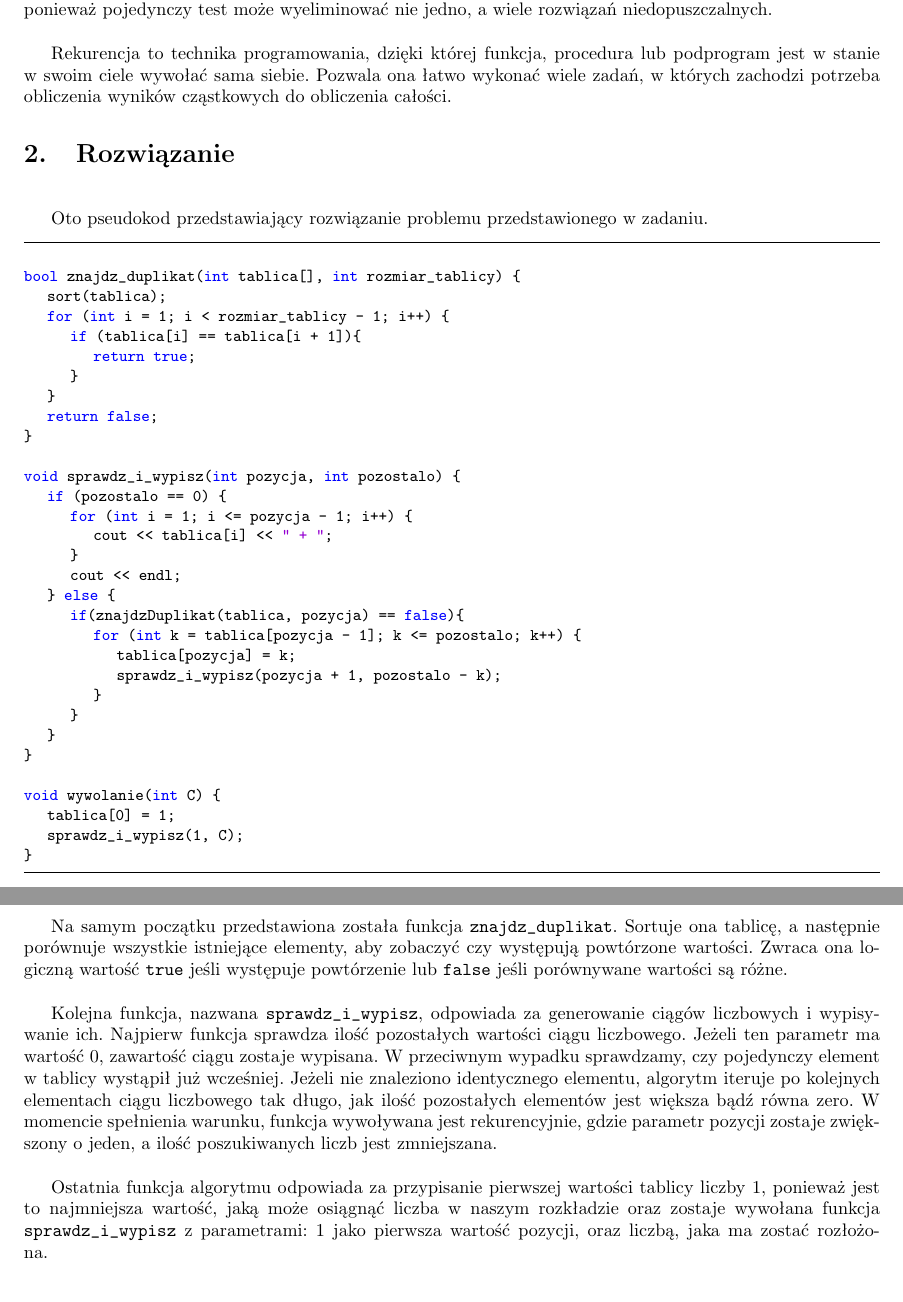
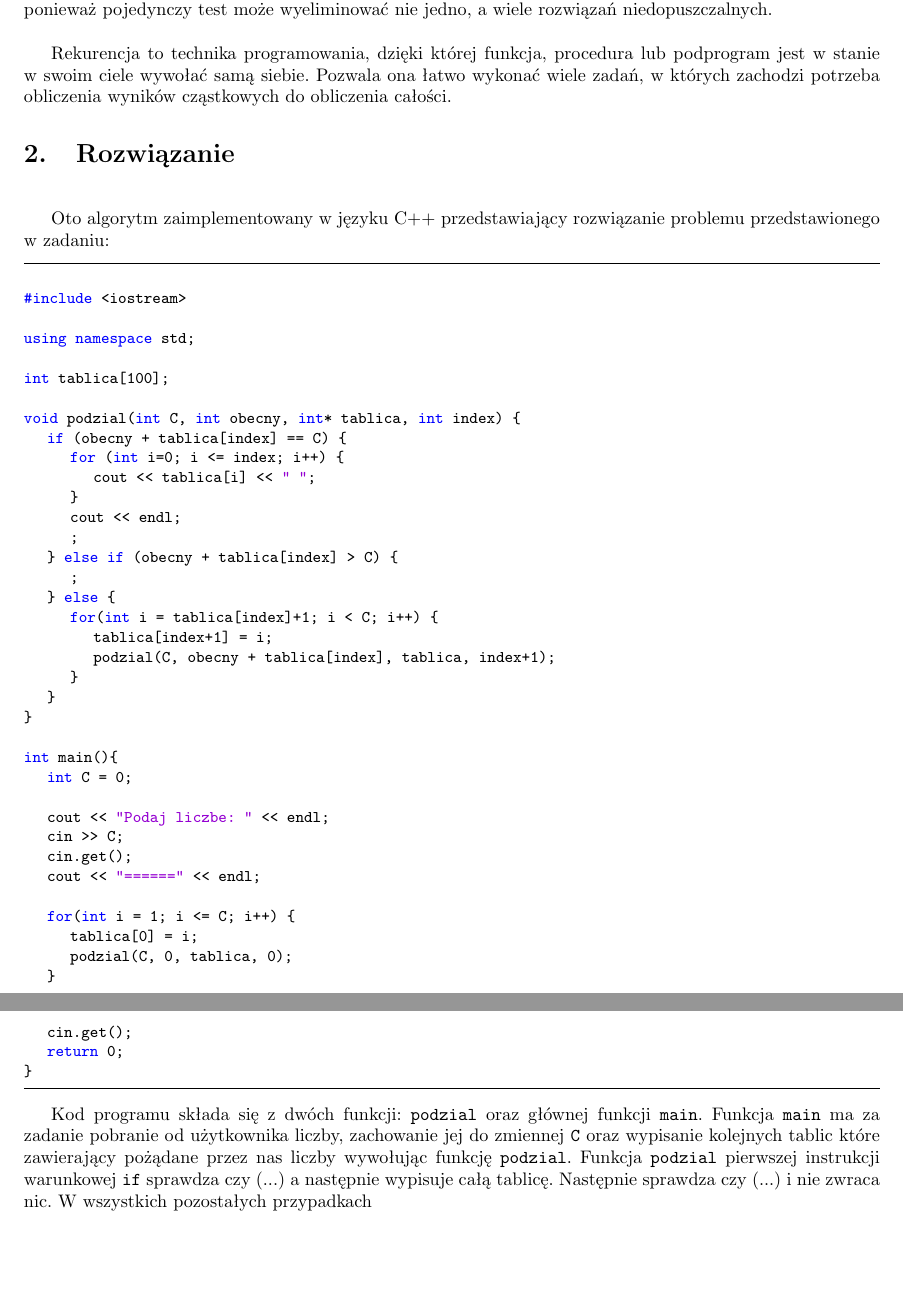
Before and after one commit to Adrixop95/LaTeX-Docs, a LaTeX document (Prezentacja_2_ZAISD/sprawozdanie.tex): two parts of pages 3 and 4 of 4, joined at a grey line, cut so that both start at the same text. Compiled offline with pdfLaTeX.

Commit message:
Sprawozdanie 2 poprawki | ZAiSD

```diff
--- a/Prezentacja_2_ZAISD/sprawozdanie.tex
+++ b/Prezentacja_2_ZAISD/sprawozdanie.tex
@@ -83,51 +83,56 @@ Algorytm z nawrotami to algorytm wyszukiwania wszystkich lub kilku rozwiązań.
 
 Jeżeli problem pozwala na zastosowanie algorytmu wyszukiwania z nawrotami, to metoda ta może być znaczenie efektywniejsza niż wyszukiwanie wyczerpujące (zakładające przeszukiwanie wszystkich rozwiązań), ponieważ pojedynczy test może wyeliminować nie jedno, a wiele rozwiązań niedopuszczalnych. ~\\
 
-Rekurencja to technika programowania, dzięki której funkcja, procedura lub podprogram jest w stanie w swoim ciele wywołać sama siebie. Pozwala ona łatwo wykonać wiele zadań, w których zachodzi potrzeba obliczenia wyników cząstkowych do obliczenia całości. ~
+Rekurencja to technika programowania, dzięki której funkcja, procedura lub podprogram jest w stanie w swoim ciele wywołać samą siebie. Pozwala ona łatwo wykonać wiele zadań, w których zachodzi potrzeba obliczenia wyników cząstkowych do obliczenia całości. ~
 
 \section{Rozwiązanie}~
 
-Oto pseudokod przedstawiający rozwiązanie problemu przedstawionego w zadaniu.
+Oto algorytm zaimplementowany w języku C++ przedstawiający rozwiązanie problemu przedstawionego w zadaniu:
 
 \begin{lstlisting}
 
-bool znajdz_duplikat(int tablica[], int rozmiar_tablicy) {
-	sort(tablica);
-	for (int i = 1; i < rozmiar_tablicy - 1; i++) {
-		if (tablica[i] == tablica[i + 1]){
-			return true;
-		}
-	}
-	return false;
-}
+#include <iostream>
 
-void sprawdz_i_wypisz(int pozycja, int pozostalo) {
-	if (pozostalo == 0) {
-		for (int i = 1; i <= pozycja - 1; i++) {
-			cout << tablica[i] << " + ";
+using namespace std;
+
+int tablica[100];
+
+void podzial(int C, int obecny, int* tablica, int index) {
+	if (obecny + tablica[index] == C) {
+		for (int i=0; i <= index; i++) {
+			cout << tablica[i] << " ";
 		}
 		cout << endl;
+		;
+	} else if (obecny + tablica[index] > C) {
+		;
 	} else {
-		if(znajdzDuplikat(tablica, pozycja) == false){
-			for (int k = tablica[pozycja - 1]; k <= pozostalo; k++) {
-				tablica[pozycja] = k;
-				sprawdz_i_wypisz(pozycja + 1, pozostalo - k);
-			}
+		for(int i = tablica[index]+1; i < C; i++) {
+			tablica[index+1] = i;
+			podzial(C, obecny + tablica[index], tablica, index+1);
 		}
 	}
 }
 
-void wywolanie(int C) {
-	tablica[0] = 1;
-	sprawdz_i_wypisz(1, C);
+int main(){
+	int C = 0;
+
+	cout << "Podaj liczbe: " << endl;
+	cin >> C;
+	cin.get();
+	cout << "======" << endl;
+
+	for(int i = 1; i <= C; i++) {
+		tablica[0] = i;
+		podzial(C, 0, tablica, 0);
+	}
+
+	cin.get();
+	return 0;
 }
 
 \end{lstlisting}
-\newpage
-Na samym początku przedstawiona została funkcja \texttt{znajdz\char`_duplikat}. Sortuje ona tablicę, a następnie porównuje wszystkie istniejące elementy, aby zobaczyć czy występują powtórzone wartości. Zwraca ona logiczną wartość \texttt{true} jeśli występuje powtórzenie lub \texttt{false} jeśli porównywane wartości są różne. ~\\
 
-Kolejna funkcja, nazwana  \texttt{sprawdz\char`_i\char`_wypisz}, odpowiada za generowanie ciągów liczbowych i wypisywanie ich. Najpierw funkcja sprawdza ilość pozostałych wartości ciągu liczbowego. Jeżeli ten parametr ma wartość 0, zawartość ciągu zostaje wypisana. W przeciwnym wypadku sprawdzamy, czy pojedynczy element w tablicy wystąpił już wcześniej. Jeżeli nie znaleziono identycznego elementu, algorytm iteruje po kolejnych elementach ciągu liczbowego tak długo, jak ilość pozostałych elementów jest większa bądź równa zero. W momencie spełnienia warunku, funkcja wywoływana jest rekurencyjnie, gdzie parametr pozycji zostaje zwiększony o jeden, a ilość poszukiwanych liczb jest zmniejszana.~\\
-
-Ostatnia funkcja algorytmu odpowiada za przypisanie pierwszej wartości tablicy liczby 1, ponieważ jest to najmniejsza wartość, jaką może osiągnąć liczba w naszym rozkładzie oraz zostaje wywołana funkcja \texttt{sprawdz\char`_i\char`_wypisz} z parametrami: 1 jako pierwsza wartość pozycji, oraz liczbą, jaka ma zostać rozłożona.~\\
+Kod programu składa się z dwóch funkcji: \texttt{podzial} oraz głównej funkcji \texttt{main}. Funkcja \texttt{main} ma za zadanie pobranie od użytkownika liczby, zachowanie jej do zmiennej \texttt{C} oraz wypisanie kolejnych tablic które zawierający pożądane przez nas liczby wywołując funkcję \texttt{podzial}. Funkcja \texttt{podzial} pierwszej instrukcji warunkowej \texttt{if} sprawdza czy (...) a następnie wypisuje całą tablicę. Następnie sprawdza czy (...) i nie zwraca nic. W wszystkich pozostałych przypadkach
 
 \end{document}
```
Also changed, not shown: Prezentacja_3_ZAISD/sprawozdanie.tex (+3 -3 lines), Prezentacja_2_ZAISD/sprawozdanie.pdf, Prezentacja_3_ZAISD/sprawozdanie.pdf.
